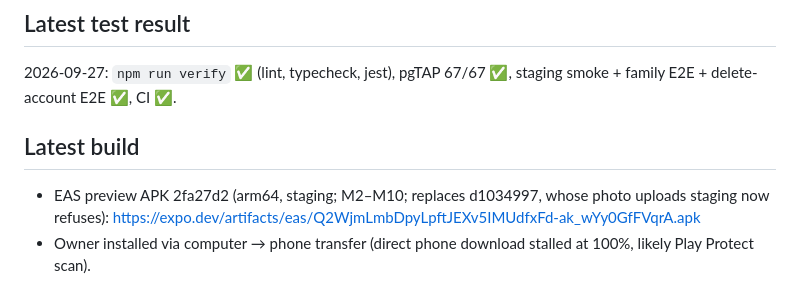
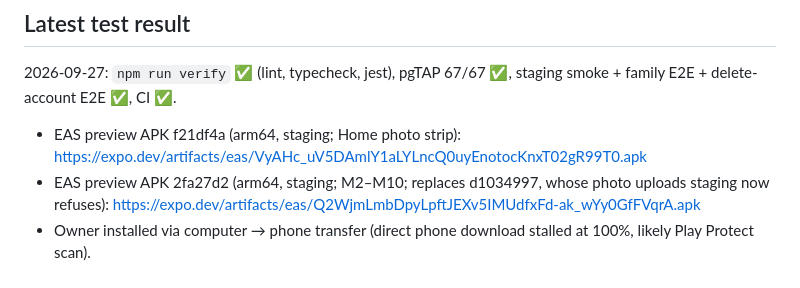
Before and after one commit to tmdrudfuf/baby-journal, a Markdown page: docs/PROJECT_STATE.md, the part around the change. GitHub-like rendering.

Commit message:
docs: latest preview APK (f21df4a)
Co-Authored-By: Claude Opus 5.5 <noreply@anthropic.com>

```diff
--- a/docs/PROJECT_STATE.md
+++ b/docs/PROJECT_STATE.md
@@ -70,7 +70,7 @@ Not deployed.
 ## Latest test result
 2026-09-27: `npm run verify` ✅ (lint, typecheck, jest), pgTAP 67/67 ✅, staging smoke + family E2E + delete-account E2E ✅, CI ✅.
 
-## Latest build
+- EAS preview APK f21df4a (arm64, staging; Home photo strip): https://expo.dev/artifacts/eas/VyAHc_uV5DAmlY1aLYLncQ0uyEnotocKnxT02gR99T0.apk
 - EAS preview APK 2fa27d2 (arm64, staging; M2–M10; replaces d1034997, whose photo uploads staging now refuses): https://expo.dev/artifacts/eas/Q2WjmLmbDpyLpftJEXv5IMUdfxFd-ak_wYy0GfFVqrA.apk
 - Owner installed via computer → phone transfer (direct phone download stalled at 100%, likely Play Protect scan).
 
```
